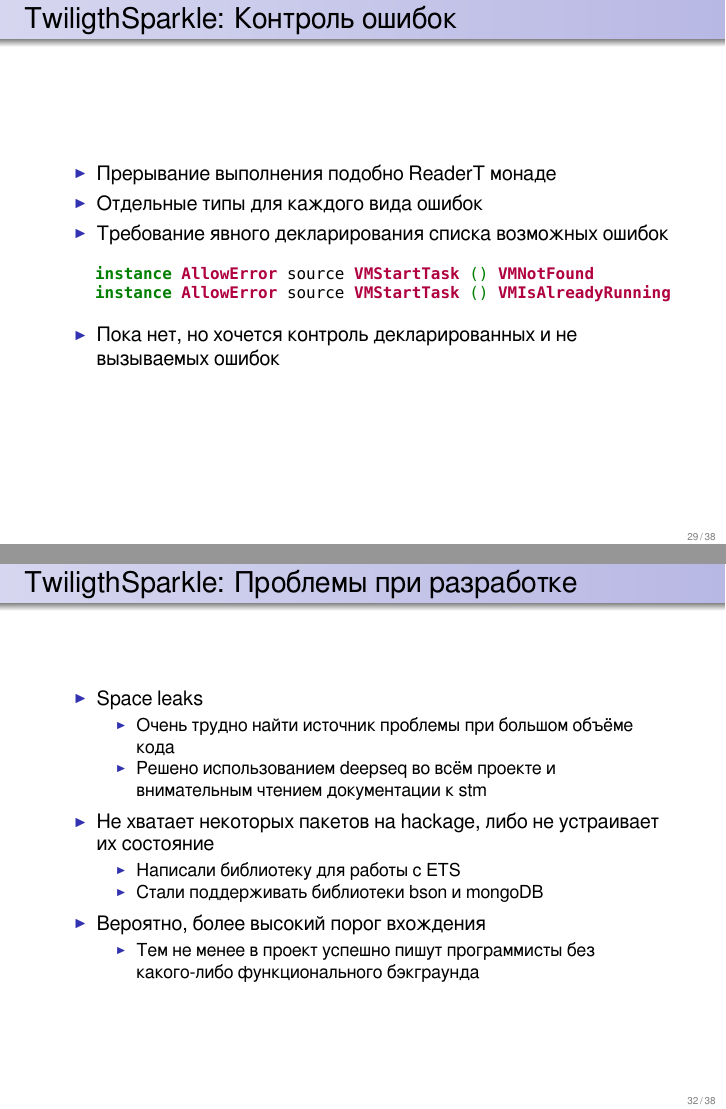
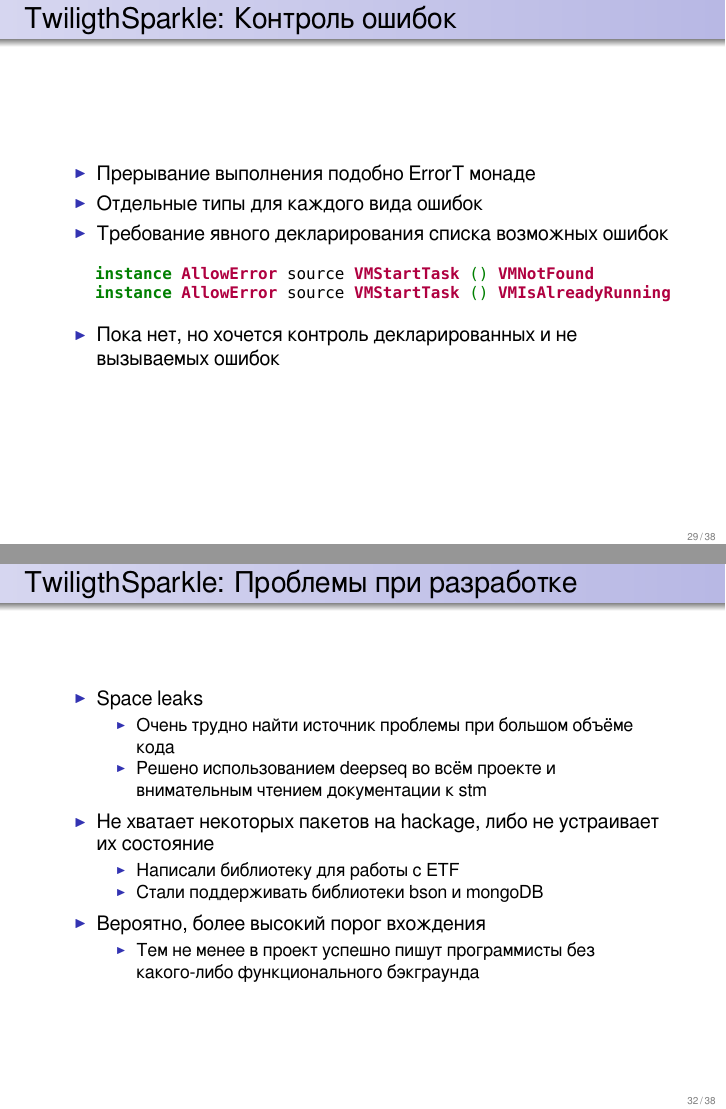
Before and after one commit to si14/fprog-2012-10-slides, LaTeX slides (slides.tex): pages 32 and 35 of 38, joined at a grey line. The pictures show the PDF file slides.pdf that the author committed with the source.

Commit message:
Typo fix

```diff
--- a/slides.tex
+++ b/slides.tex
@@ -401,7 +401,7 @@
 \begin{frame}[fragile]{TwiligthSparkle: Контроль ошибок}
 
   \begin{itemize}
-    \item Прерывание выполнения подобно ReaderT монаде
+    \item Прерывание выполнения подобно ErrorT монаде
     \item Отдельные типы для каждого вида ошибок
     \item Требование явного декларирования списка возможных ошибок
     \end{itemize}
@@ -466,7 +466,7 @@
     \end{itemize}
     \item Не хватает некоторых пакетов на hackage, либо не устраивает их состояние
     \begin{itemize}
-      \item Написали библиотеку для работы с ETS
+      \item Написали библиотеку для работы с ETF
       \item Стали поддерживать библиотеки bson и mongoDB
     \end{itemize}
     \item Вероятно, более высокий порог вхождения
```
Also changed, not shown: slides.pdf.
